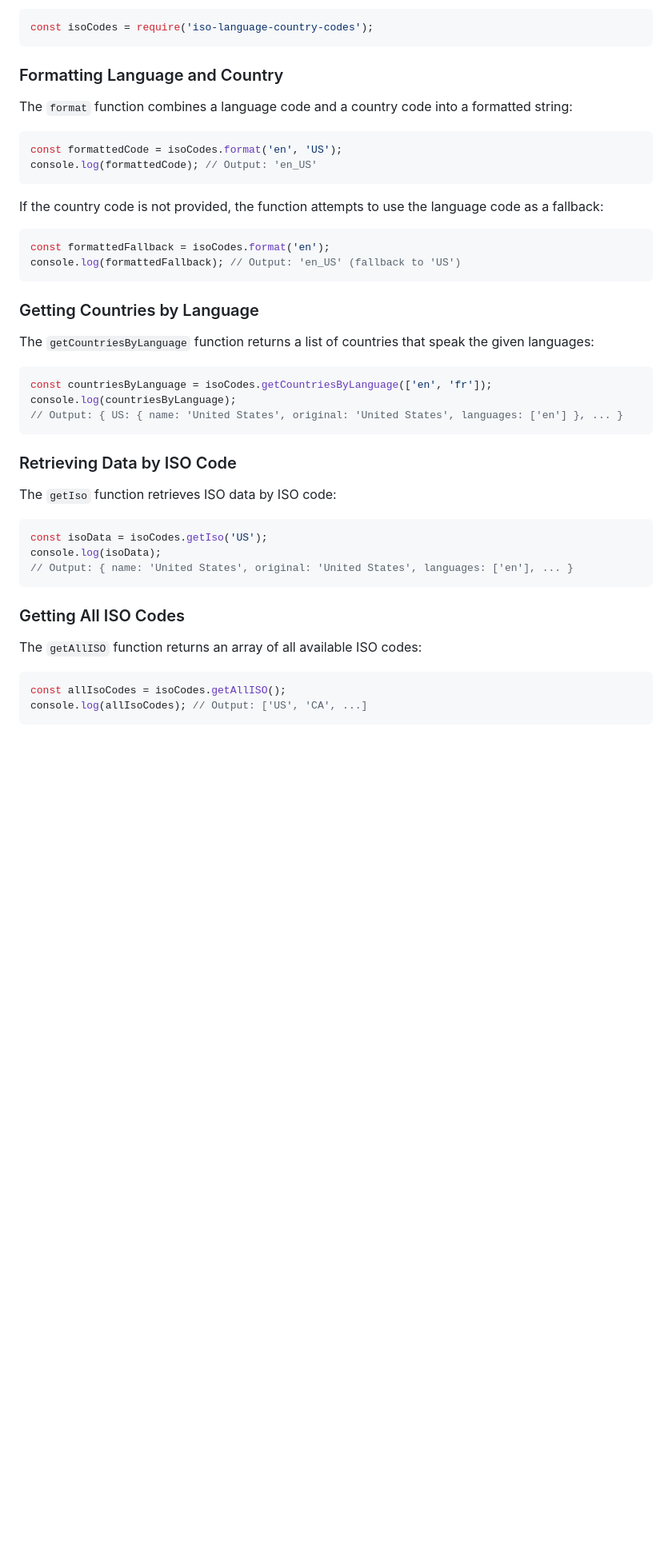
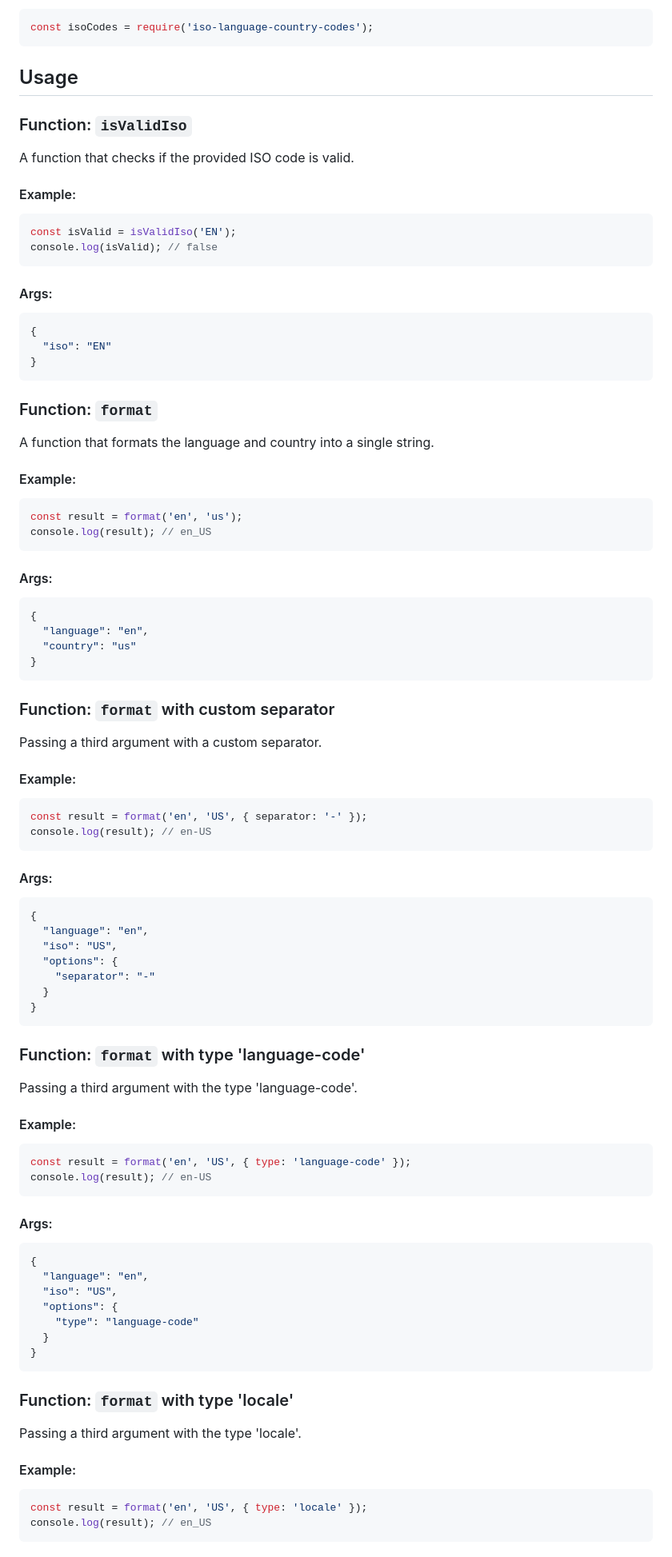
Before and after one commit to wp-blocks/ISOToLanguage, a Markdown page: README.md, the part around the change printed below. Shown: that part at 80% size. GitHub-like rendering; blank space fills up the shorter version.

````diff
--- a/README.md
+++ b/README.md
@@ -56,48 +56,101 @@ Import the module:
 const isoCodes = require('iso-language-country-codes');
 ```
 
-### Formatting Language and Country
+## Usage
 
-The `format` function combines a language code and a country code into a formatted string:
+### Function: `isValidIso`
+
+A function that checks if the provided ISO code is valid.
+
+#### Example:
 
 ```javascript
-const formattedCode = isoCodes.format('en', 'US');
-console.log(formattedCode); // Output: 'en_US'
+const isValid = isValidIso('EN');
+console.log(isValid); // false
 ```
 
-If the country code is not provided, the function attempts to use the language code as a fallback:
+#### Args:
+
+```json
+{
+  "iso": "EN"
+}
+```
+
+### Function: `format`
+
+A function that formats the language and country into a single string.
+
+#### Example:
 
 ```javascript
-const formattedFallback = isoCodes.format('en');
-console.log(formattedFallback); // Output: 'en_US' (fallback to 'US')
+const result = format('en', 'us');
+console.log(result); // en_US
 ```
 
-### Getting Countries by Language
+#### Args:
 
-The `getCountriesByLanguage` function returns a list of countries that speak the given languages:
+```json
+{
+  "language": "en",
+  "country": "us"
+}
+```
+
+### Function: `format` with custom separator
+
+Passing a third argument with a custom separator.
+
+#### Example:
 
 ```javascript
-const countriesByLanguage = isoCodes.getCountriesByLanguage(['en', 'fr']);
-console.log(countriesByLanguage);
-// Output: { US: { name: 'United States', original: 'United States', languages: ['en'] }, ... }
+const result = format('en', 'US', { separator: '-' });
+console.log(result); // en-US
 ```
 
-### Retrieving Data by ISO Code
+#### Args:
 
-The `getIso` function retrieves ISO data by ISO code:
+```json
+{
+  "language": "en",
+  "iso": "US",
+  "options": {
+    "separator": "-"
+  }
+}
+```
+
+### Function: `format` with type 'language-code'
+
+Passing a third argument with the type 'language-code'.
+
+#### Example:
 
 ```javascript
-const isoData = isoCodes.getIso('US');
-console.log(isoData);
-// Output: { name: 'United States', original: 'United States', languages: ['en'], ... }
+const result = format('en', 'US', { type: 'language-code' });
+console.log(result); // en-US
 ```
 
-### Getting All ISO Codes
+#### Args:
 
-The `getAllISO` function returns an array of all available ISO codes:
+```json
+{
+  "language": "en",
+  "iso": "US",
+  "options": {
+    "type": "language-code"
+  }
+}
+```
+
+### Function: `format` with type 'locale'
+
+Passing a third argument with the type 'locale'.
+
+#### Example:
 
 ```javascript
-const allIsoCodes = isoCodes.getAllISO();
-console.log(allIsoCodes); // Output: ['US', 'CA', ...]
+const result = format('en', 'US', { type: 'locale' });
+console.log(result); // en_US
 ```
 
````
Also changed, not shown: other parts of README.md (+321 -10 lines).
